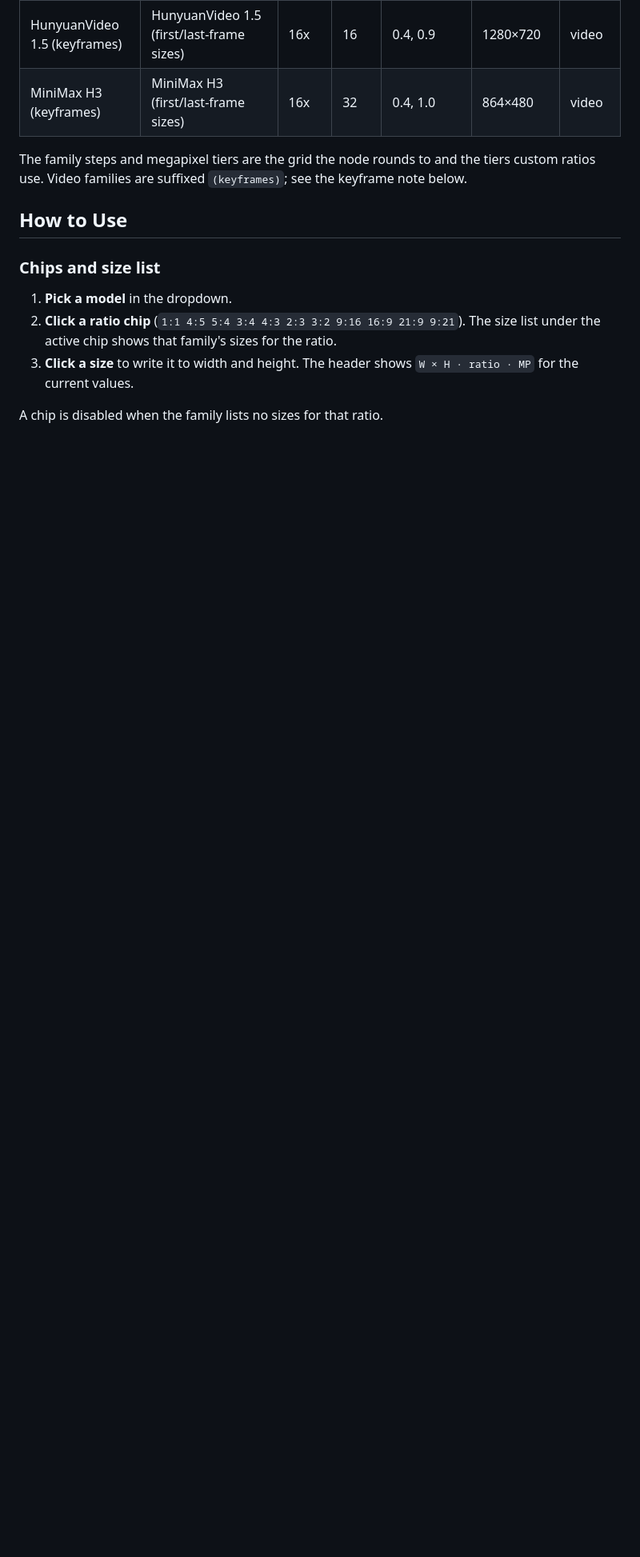
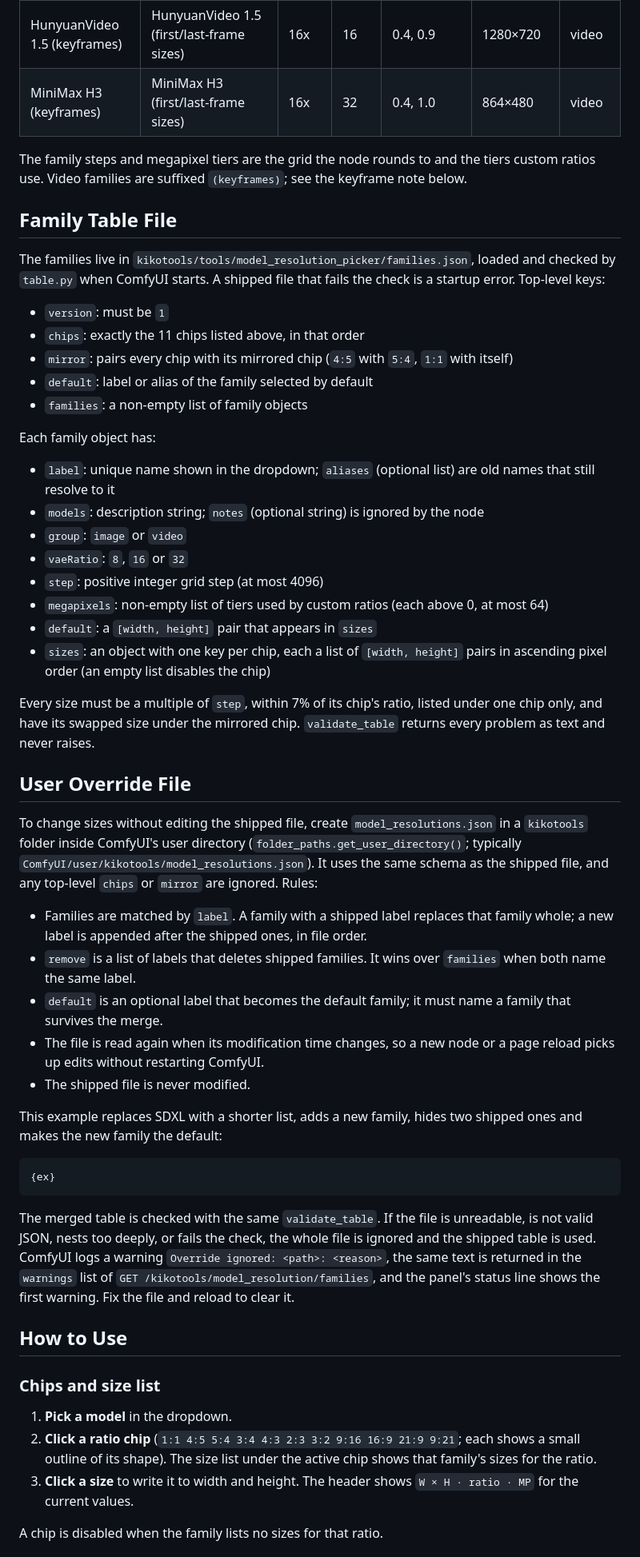
Before and after one commit to ComfyAssets/ComfyUI-KikoTools, a Markdown page: examples/documentation/model_resolution_picker.md, the part around one of its changes. Shown at 80% size. Rendered like a GitHub page; blank space fills up the shorter version.

````diff
--- a/examples/documentation/model_resolution_picker.md
+++ b/examples/documentation/model_resolution_picker.md
@@ -52,11 +53,52 @@ The frontend reads the family table from `GET /kikotools/model_resolution/famili
 
 The family steps and megapixel tiers are the grid the node rounds to and the tiers custom ratios use. Video families are suffixed `(keyframes)`; see the keyframe note below.
 
+## Family Table File
+
+The families live in `kikotools/tools/model_resolution_picker/families.json`, loaded and checked by `table.py` when ComfyUI starts. A shipped file that fails the check is a startup error. Top-level keys:
+
+- `version`: must be `1`
+- `chips`: exactly the 11 chips listed above, in that order
+- `mirror`: pairs every chip with its mirrored chip (`4:5` with `5:4`, `1:1` with itself)
+- `default`: label or alias of the family selected by default
+- `families`: a non-empty list of family objects
+
+Each family object has:
+
+- `label`: unique name shown in the dropdown; `aliases` (optional list) are old names that still resolve to it
+- `models`: description string; `notes` (optional string) is ignored by the node
+- `group`: `image` or `video`
+- `vaeRatio`: `8`, `16` or `32`
+- `step`: positive integer grid step (at most 4096)
+- `megapixels`: non-empty list of tiers used by custom ratios (each above 0, at most 64)
+- `default`: a `[width, height]` pair that appears in `sizes`
+- `sizes`: an object with one key per chip, each a list of `[width, height]` pairs in ascending pixel order (an empty list disables the chip)
+
+Every size must be a multiple of `step`, within 7% of its chip's ratio, listed under one chip only, and have its swapped size under the mirrored chip. `validate_table` returns every problem as text and never raises.
+
+## User Override File
+
+To change sizes without editing the shipped file, create `model_resolutions.json` in a `kikotools` folder inside ComfyUI's user directory (`folder_paths.get_user_directory()`; typically `ComfyUI/user/kikotools/model_resolutions.json`). It uses the same schema as the shipped file, and any top-level `chips` or `mirror` are ignored. Rules:
+
+- Families are matched by `label`. A family with a shipped label replaces that family whole; a new label is appended after the shipped ones, in file order.
+- `remove` is a list of labels that deletes shipped families. It wins over `families` when both name the same label.
+- `default` is an optional label that becomes the default family; it must name a family that survives the merge.
+- The file is read again when its modification time changes, so a new node or a page reload picks up edits without restarting ComfyUI.
+- The shipped file is never modified.
+
+This example replaces SDXL with a shorter list, adds a new family, hides two shipped ones and makes the new family the default:
+
+```json
+{ex}
+```
+
+The merged table is checked with the same `validate_table`. If the file is unreadable, is not valid JSON, nests too deeply, or fails the check, the whole file is ignored and the shipped table is used. ComfyUI logs a warning `Override ignored: <path>: <reason>`, the same text is returned in the `warnings` list of `GET /kikotools/model_resolution/families`, and the panel's status line shows the first warning. Fix the file and reload to clear it.
+
 ## How to Use
 
 ### Chips and size list
 1. **Pick a model** in the dropdown.
-2. **Click a ratio chip** (`1:1 4:5 5:4 3:4 4:3 2:3 3:2 9:16 16:9 21:9 9:21`). The size list under the active chip shows that family's sizes for the ratio.
+2. **Click a ratio chip** (`1:1 4:5 5:4 3:4 4:3 2:3 3:2 9:16 16:9 21:9 9:21`; each shows a small outline of its shape). The size list under the active chip shows that family's sizes for the ratio.
 3. **Click a size** to write it to width and height. The header shows `W × H · ratio · MP` for the current values.
 
 A chip is disabled when the family lists no sizes for that ratio.
````
Also changed, not shown: other parts of examples/documentation/model_resolution_picker.md (+12 -2 lines), README.md (+2 -0 lines), web/ui/README.md (+9 -0 lines).
